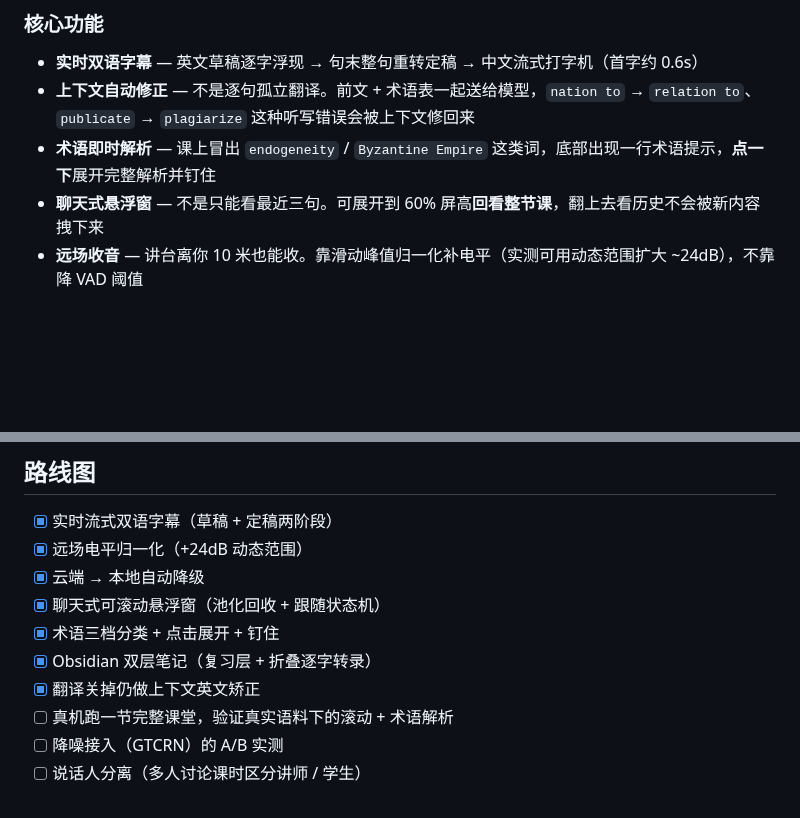
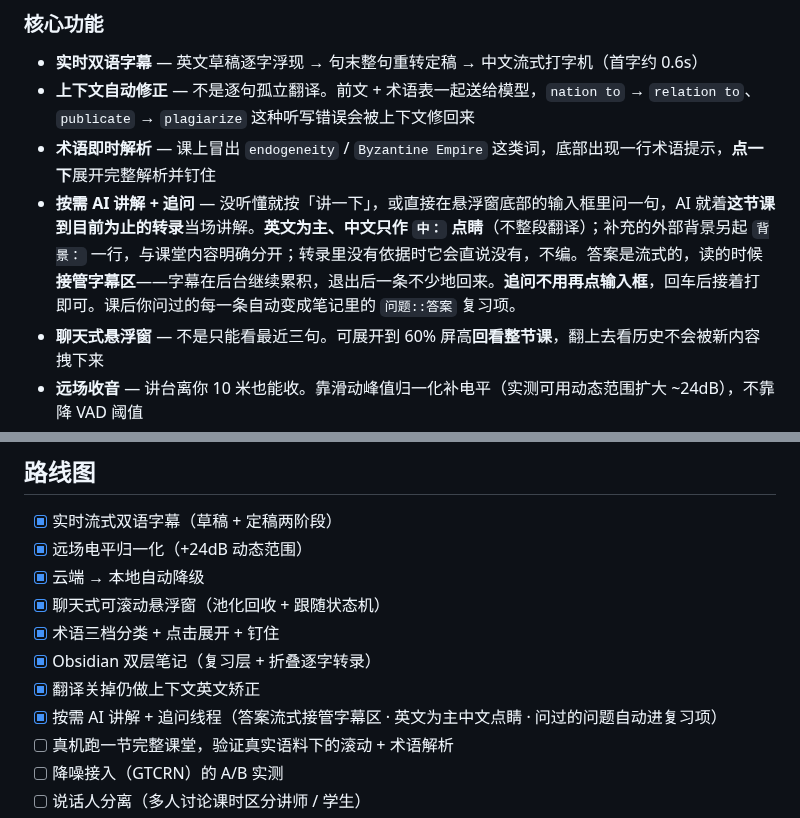
Before and after one commit to OUENMING/lecture-live, a Markdown page: README.md, 2 parts joined by grey strips. Drawn GitHub-style; blank space fills up the shorter version.

```diff
--- a/README.md
+++ b/README.md
@@ -27,6 +27,7 @@ ClassLive 是一个跑在你自己电脑上的**实时课堂字幕工具**：老
 - **实时双语字幕** — 英文草稿逐字浮现 → 句末整句重转定稿 → 中文流式打字机（首字约 0.6s）
 - **上下文自动修正** — 不是逐句孤立翻译。前文 + 术语表一起送给模型，`nation to` → `relation to`、`publicate` → `plagiarize` 这种听写错误会被上下文修回来
 - **术语即时解析** — 课上冒出 `endogeneity` / `Byzantine Empire` 这类词，底部出现一行术语提示，**点一下**展开完整解析并钉住
+- **按需 AI 讲解 + 追问** — 没听懂就按「讲一下」，或直接在悬浮窗底部的输入框里问一句，AI 就着**这节课到目前为止的转录**当场讲解。**英文为主、中文只作 `中：` 点睛**（不整段翻译）；补充的外部背景另起 `背景：` 一行，与课堂内容明确分开；转录里没有依据时它会直说没有，不编。答案是流式的，读的时候**接管字幕区**——字幕在后台继续累积，退出后一条不少地回来。**追问不用再点输入框**，回车后接着打即可。课后你问过的每一条自动变成笔记里的 `问题::答案` 复习项。
 - **聊天式悬浮窗** — 不是只能看最近三句。可展开到 60% 屏高**回看整节课**，翻上去看历史不会被新内容拽下来
 - **远场收音** — 讲台离你 10 米也能收。靠滑动峰值归一化补电平（实测可用动态范围扩大 ~24dB），不靠降 VAD 阈值
 - **课后自动归档** — 逐句实时落盘（`kill -9` 也只丢最后一句；✕ / Ctrl+C 停止时在途的半句也会冲刷落盘，不丢），结束后生成**双层 Obsidian 笔记**：复习层（**英文知识点详解** + 英文自测 + 本课术语表 + 你标星的重点，中文只做辅助）+ 默认折叠的**逐字完整转录**。**不设课程代码也照常归档**。
@@ -462,6 +463,7 @@ ASR 与 UI **完全本地**，音频一个字节都不出本机。默认 `--engi
 - [x] 术语三档分类 + 点击展开 + 钉住
 - [x] Obsidian 双层笔记（复习层 + 折叠逐字转录）
 - [x] 翻译关掉仍做上下文英文矫正
+- [x] 按需 AI 讲解 + 追问线程（答案流式接管字幕区 · 英文为主中文点睛 · 问过的问题自动进复习项）
 - [ ] 真机跑一节完整课堂，验证真实语料下的滚动 + 术语解析
 - [ ] 降噪接入（GTCRN）的 A/B 实测
 - [ ] 说话人分离（多人讨论课时区分讲师 / 学生）
```
Also changed, not shown: ARCHITECTURE.md (+13 -3 lines), docs/PLAN-ai-explain-qa.md (+35 -3 lines).
